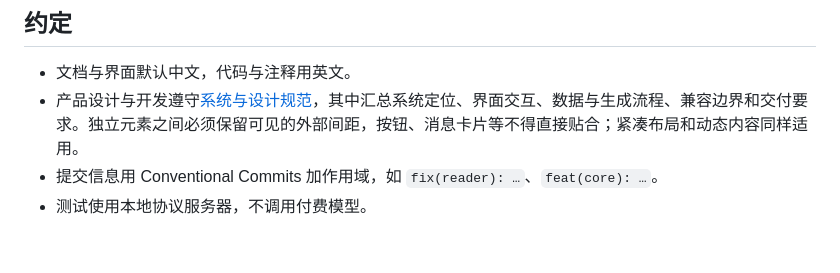
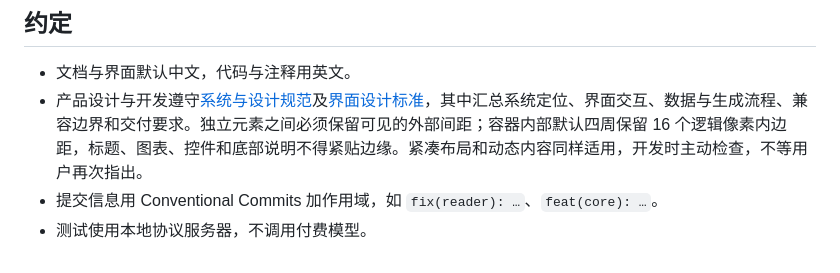
Before and after one commit to moonrailgun/sillydraft, a Markdown page: AGENTS.md, the part around the change. Drawn GitHub-style.

```diff
--- a/AGENTS.md
+++ b/AGENTS.md
@@ -72,6 +72,6 @@ macOS 上的数据库位于 `~/Library/Application Support/com.moonrailgun.silly
 ## 约定
 
 - 文档与界面默认中文，代码与注释用英文。
-- 产品设计与开发遵守[系统与设计规范](docs/design-guidelines.md)，其中汇总系统定位、界面交互、数据与生成流程、兼容边界和交付要求。独立元素之间必须保留可见的外部间距，按钮、消息卡片等不得直接贴合；紧凑布局和动态内容同样适用。
+- 产品设计与开发遵守[系统与设计规范](docs/design-guidelines.md)及[界面设计标准](design.md)，其中汇总系统定位、界面交互、数据与生成流程、兼容边界和交付要求。独立元素之间必须保留可见的外部间距；容器内部默认四周保留 16 个逻辑像素内边距，标题、图表、控件和底部说明不得紧贴边缘。紧凑布局和动态内容同样适用，开发时主动检查，不等用户再次指出。
 - 提交信息用 Conventional Commits 加作用域，如 `fix(reader): …`、`feat(core): …`。
 - 测试使用本地协议服务器，不调用付费模型。
```
Also changed, not shown: design.md (added, +27 -0 lines), docs/design-guidelines.md (+3 -1 lines).
